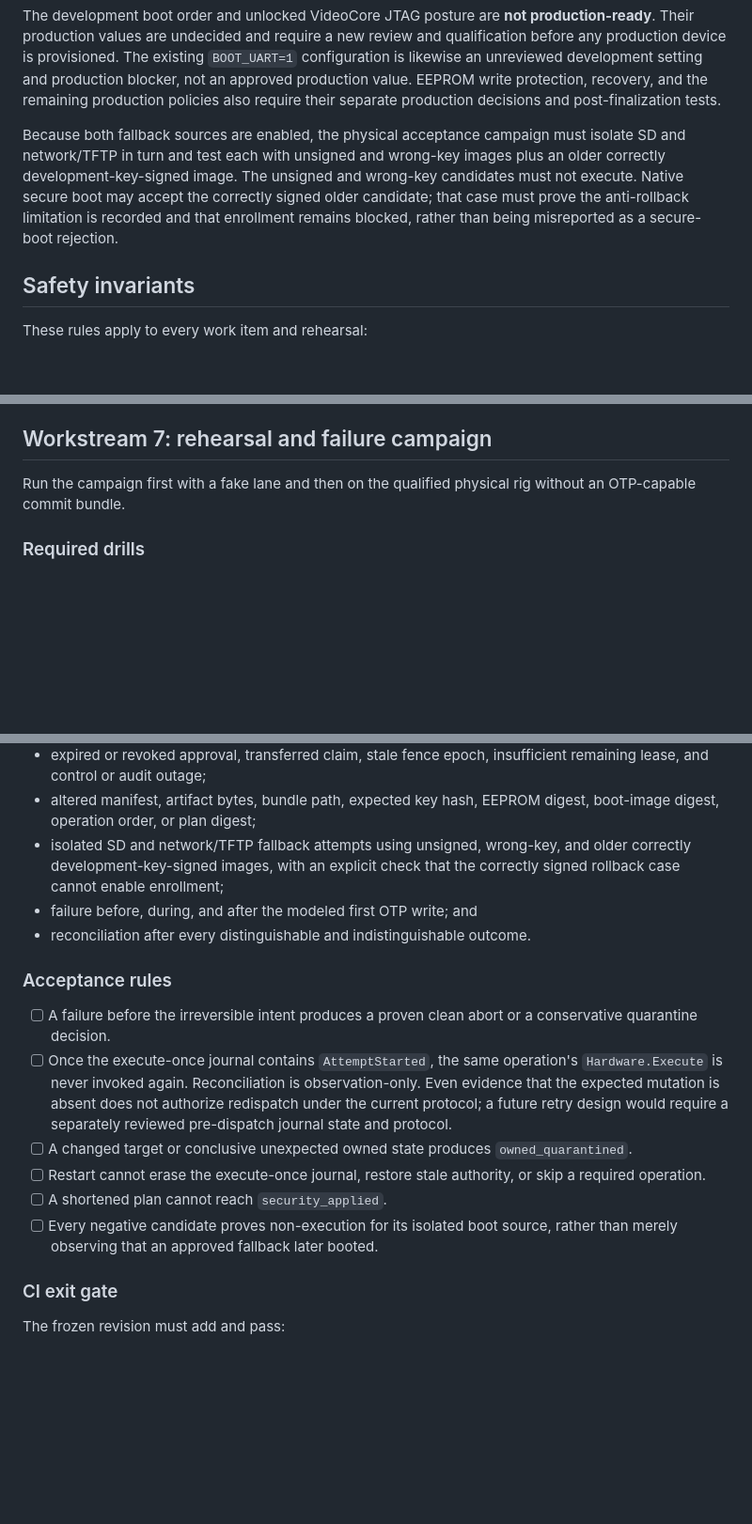
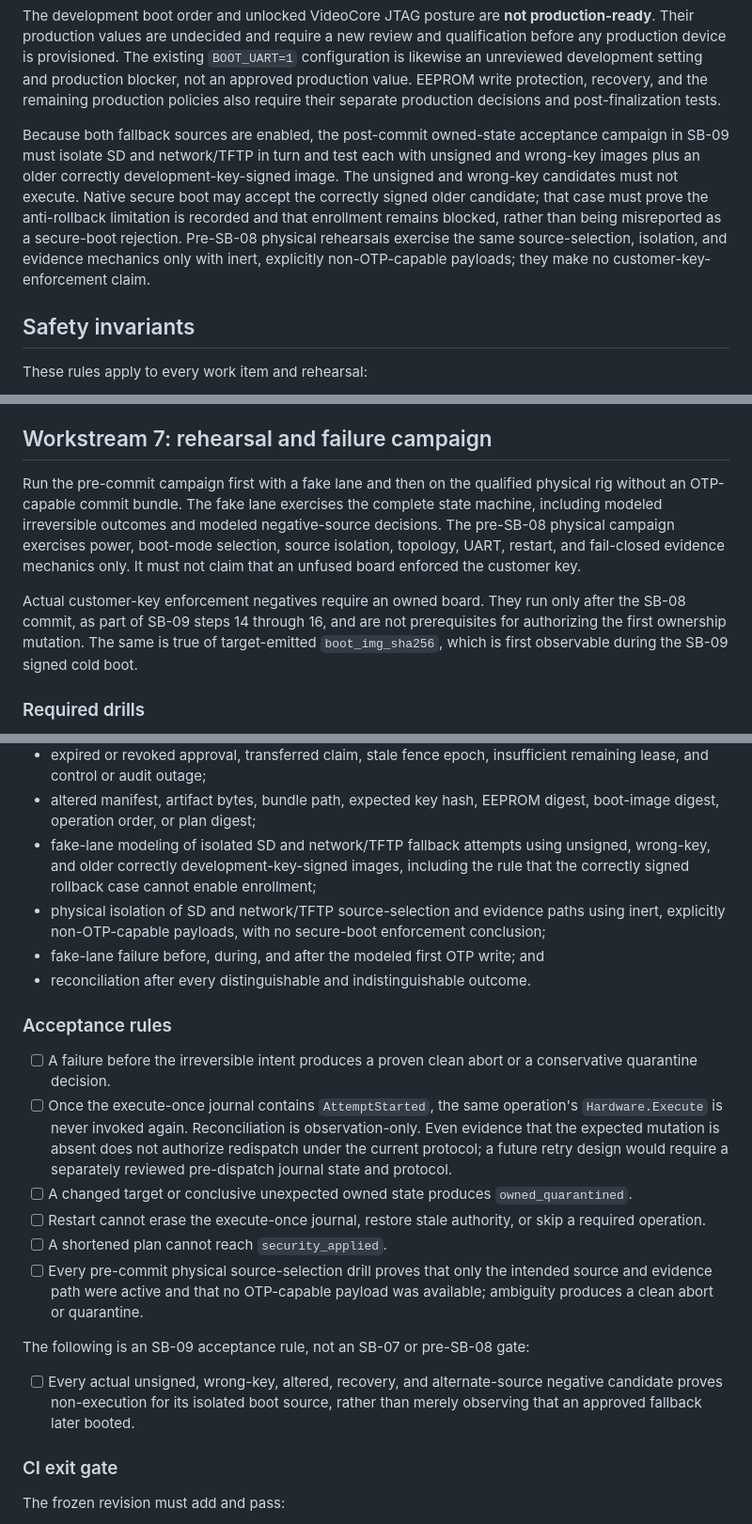
Before and after one commit to ams-tech/nixos-kaiba-network, a Markdown page: docs/raspberry-pi-5-secure-boot-execution-plan.md, 3 parts joined by grey strips. Shown at 94% size. Rendered like a GitHub page; blank space fills up the shorter version.

Commit message:
Clarify pre-mutation rehearsal gates

```diff
--- a/docs/raspberry-pi-5-secure-boot-execution-plan.md
+++ b/docs/raspberry-pi-5-secure-boot-execution-plan.md
@@ -147,13 +147,16 @@ setting and production blocker, not an approved production value. EEPROM
 write protection, recovery, and the remaining production policies also require
 their separate production decisions and post-finalization tests.
 
-Because both fallback sources are enabled, the physical acceptance campaign
-must isolate SD and network/TFTP in turn and test each with unsigned and
-wrong-key images plus an older correctly development-key-signed image. The
-unsigned and wrong-key candidates must not execute. Native secure boot may
-accept the correctly signed older candidate; that case must prove the
-anti-rollback limitation is recorded and that enrollment remains blocked,
-rather than being misreported as a secure-boot rejection.
+Because both fallback sources are enabled, the post-commit owned-state
+acceptance campaign in SB-09 must isolate SD and network/TFTP in turn and test
+each with unsigned and wrong-key images plus an older correctly
+development-key-signed image. The unsigned and wrong-key candidates must not
+execute. Native secure boot may accept the correctly signed older candidate;
+that case must prove the anti-rollback limitation is recorded and that
+enrollment remains blocked, rather than being misreported as a secure-boot
+rejection. Pre-SB-08 physical rehearsals exercise the same source-selection,
+isolation, and evidence mechanics only with inert, explicitly non-OTP-capable
+payloads; they make no customer-key-enforcement claim.
 
 ## Safety invariants
 
@@ -843,8 +849,19 @@ outside a persisted prompt, target ambiguity, or residual power.
 
 ## Workstream 7: rehearsal and failure campaign
 
-Run the campaign first with a fake lane and then on the qualified physical rig
-without an OTP-capable commit bundle.
+Run the pre-commit campaign first with a fake lane and then on the qualified
+physical rig without an OTP-capable commit bundle. The fake lane exercises the
+complete state machine, including modeled irreversible outcomes and modeled
+negative-source decisions. The pre-SB-08 physical campaign exercises power,
+boot-mode selection, source isolation, topology, UART, restart, and fail-closed
+evidence mechanics only. It must not claim that an unfused board enforced the
+customer key.
+
+Actual customer-key enforcement negatives require an owned board. They run
+only after the SB-08 commit, as part of SB-09 steps 14 through 16, and are not
+prerequisites for authorizing the first ownership mutation. The same is true of
+target-emitted `boot_img_sha256`, which is first observable during the SB-09
+signed cold boot.
 
 ### Required drills
 
@@ -860,10 +877,14 @@ without an OTP-capable commit bundle.
   remaining lease, and control or audit outage;
 - altered manifest, artifact bytes, bundle path, expected key hash, EEPROM
   digest, boot-image digest, operation order, or plan digest;
-- isolated SD and network/TFTP fallback attempts using unsigned, wrong-key,
-  and older correctly development-key-signed images, with an explicit check
-  that the correctly signed rollback case cannot enable enrollment;
-- failure before, during, and after the modeled first OTP write; and
+- fake-lane modeling of isolated SD and network/TFTP fallback attempts using
+  unsigned, wrong-key, and older correctly development-key-signed images,
+  including the rule that the correctly signed rollback case cannot enable
+  enrollment;
+- physical isolation of SD and network/TFTP source-selection and evidence paths
+  using inert, explicitly non-OTP-capable payloads, with no secure-boot
+  enforcement conclusion;
+- fake-lane failure before, during, and after the modeled first OTP write; and
 - reconciliation after every distinguishable and indistinguishable outcome.
 
 ### Acceptance rules
@@ -880,8 +901,15 @@ without an OTP-capable commit bundle.
 - [ ] Restart cannot erase the execute-once journal, restore stale authority, or
   skip a required operation.
 - [ ] A shortened plan cannot reach `security_applied`.
-- [ ] Every negative candidate proves non-execution for its isolated boot
-  source, rather than merely observing that an approved fallback later booted.
+- [ ] Every pre-commit physical source-selection drill proves that only the
+  intended source and evidence path were active and that no OTP-capable payload
+  was available; ambiguity produces a clean abort or quarantine.
+
+The following is an SB-09 acceptance rule, not an SB-07 or pre-SB-08 gate:
+
+- [ ] Every actual unsigned, wrong-key, altered, recovery, and alternate-source
+  negative candidate proves non-execution for its isolated boot source, rather
+  than merely observing that an approved fallback later booted.
 
 ### CI exit gate
 
```
Also changed, not shown: other parts of docs/raspberry-pi-5-secure-boot-execution-plan.md (+21 -14 lines).
